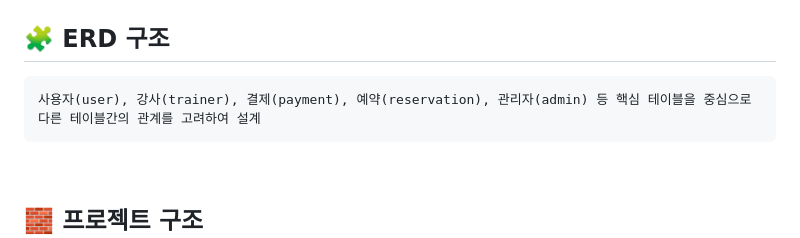
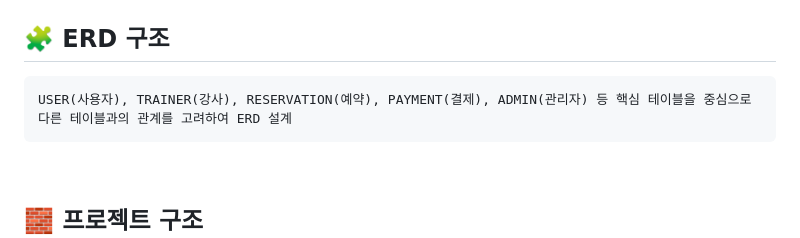
Before and after one commit to SangheeOh/teachers-project, a Markdown page: README.md, the part around the change. Rendered like a GitHub page.

Commit message:
FINAL README.md
2025/06/18

```diff
--- a/README.md
+++ b/README.md
@@ -38,7 +38,7 @@
 
 ## 🧩 ERD 구조
 
-    사용자(user), 강사(trainer), 결제(payment), 예약(reservation), 관리자(admin) 등 핵심 테이블을 중심으로 다른 테이블간의 관계를 고려하여 설계
+    USER(사용자), TRAINER(강사), RESERVATION(예약), PAYMENT(결제), ADMIN(관리자) 등 핵심 테이블을 중심으로 다른 테이블과의 관계를 고려하여 ERD 설계
 <br>
 
 ## 🧱 프로젝트 구조
```
